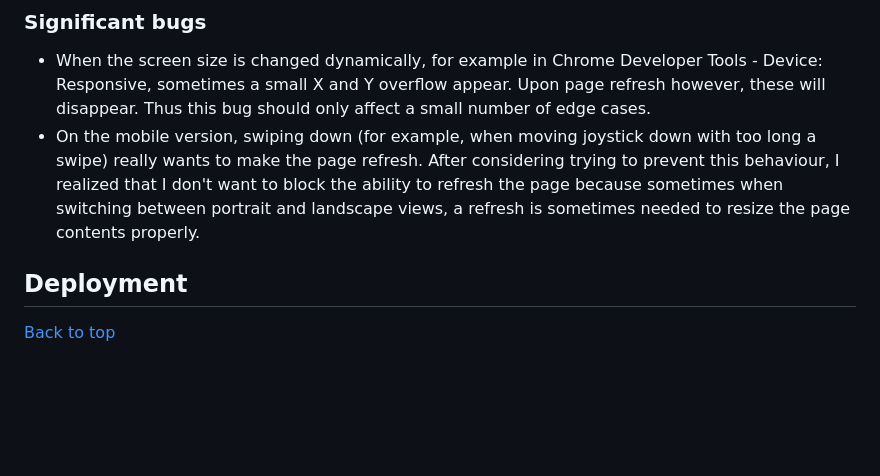
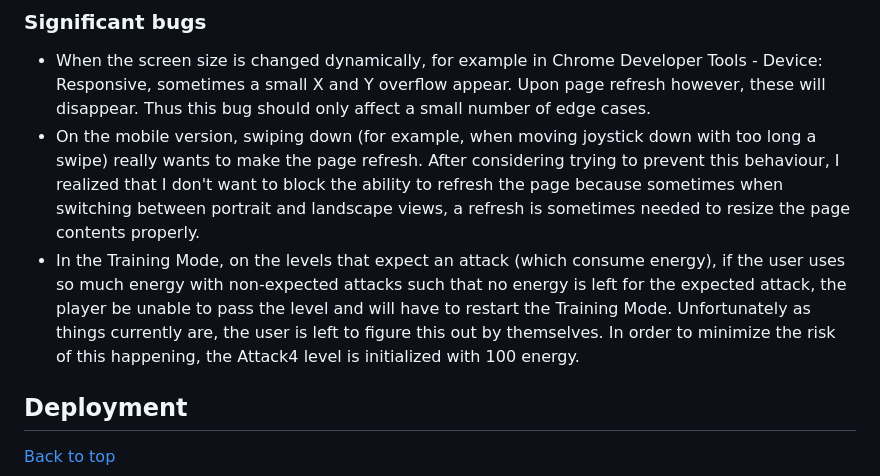
Before and after one commit to LlewBach/ci-samurai, a Markdown page: README.md, the part around the change. Rendered like a GitHub page; blank space fills up the shorter version.

```diff
--- a/README.md
+++ b/README.md
@@ -541,7 +541,7 @@ Each javascript file has a corresponding 'test.js' file. There are 11 test suite
 
 - When the screen size is changed dynamically, for example in Chrome Developer Tools - Device: Responsive, sometimes a small X and Y overflow appear. Upon page refresh however, these will disappear. Thus this bug should only affect a small number of edge cases.
 - On the mobile version, swiping down (for example, when moving joystick down with too long a swipe) really wants to make the page refresh. After considering trying to prevent this behaviour, I realized that I don't want to block the ability to refresh the page because sometimes when switching between portrait and landscape views, a refresh is sometimes needed to resize the page contents properly.
-
+- In the Training Mode, on the levels that expect an attack (which consume energy), if the user uses so much energy with non-expected attacks such that no energy is left for the expected attack, the player be unable to pass the level and will have to restart the Training Mode. Unfortunately as things currently are, the user is left to figure this out by themselves. In order to minimize the risk of this happening, the Attack4 level is initialized with 100 energy.
 
 ## Deployment
 
```
